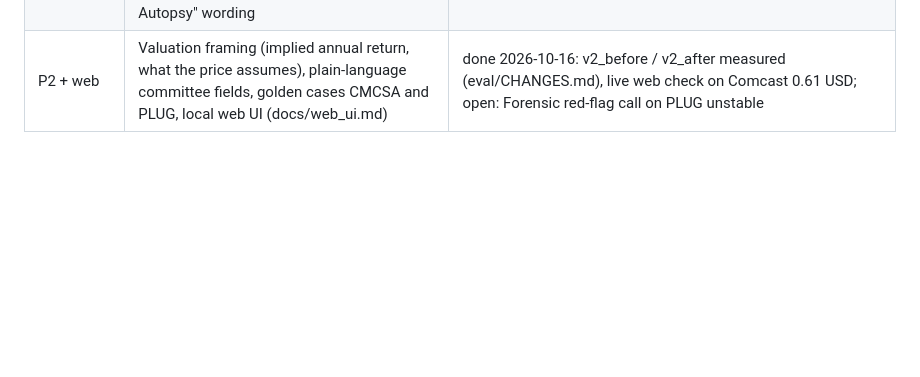
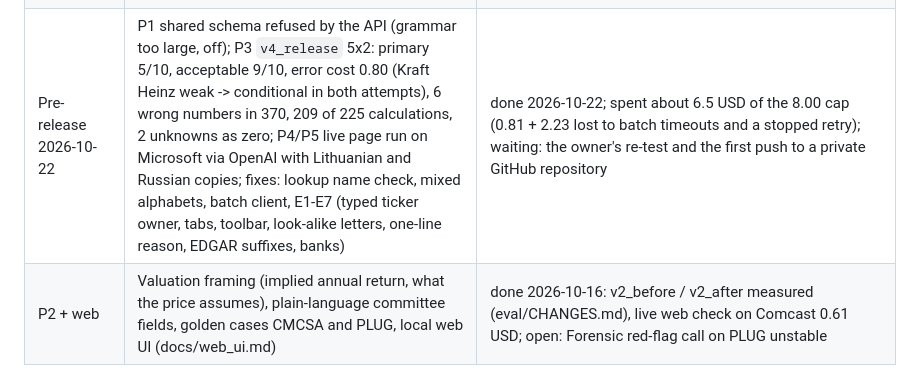
Before and after one commit to AKulikou/stock-autopsy, a Markdown page: CLAUDE.md, the part around the change. Rendered like a GitHub page; blank space fills up the shorter version.

```diff
--- a/CLAUDE.md
+++ b/CLAUDE.md
@@ -212,6 +212,7 @@ Each milestone ends green (`pytest`, `ruff check .`) and committed.
 | M5 | Eval on the golden tickers: forensic red flags and the synthesis verdict (budget 4 USD; prompts, schemas and model frozen during the runs) | baseline done and regraded (eval/CHANGES.md): acceptable 6/6, must_find 6/6, no must_not 6/6, 0 invented numbers, committee verdict stable but WEAK_CASE everywhere (no better than a constant on 3 tickers); judge by majority of 3. Variant ANALYSIS_EFFORT=medium done (before the prompt change 67404ad): 38% cheaper, acceptable 6/6, but one must_not ("no debt" where the pack says not reported) and a KHC committee verdict change; decision (D7): keep the default effort. M5 spent 3.36 of 4 USD |
 | Manual test | The owner's web test (2026-10-17): foreign filers stopped before a paid run (M7), report translation with a number check and a glossary (M13; Russian glossary of 101 terms in the repo, awaiting the owner's review), dropped event stream and truthful cards (M4, M6), review 2 items 3.1-3.3 and 3.5, presentation M1-M3 and M8-M12 | done 2026-10-17, then M14 (price sentence wording), M15 (calculation check, regrade 195 -> 198 of 211), Node in CI, a live page run on Coca-Cola with a Russian translation (0.68 USD, reviewed 2026-10-21, eval/CHANGES.md); 2026-10-21: freshness note with the filing's age, implied growth with its return, price currency, Russian analyst names, kept-in-English reasons, page fixes, then a live page run with a Russian copy (0.69 USD) and its fixes (analyst headings and title by code, path words, "x" in formulas); waiting: the owner's manual re-test and glossary review; backlog: M5 (cache), 20-F support, the liquidity item, F5 |
 | Owner findings 2026-10-22 | D1 prompt cache (each output schema is its own cached prefix: shared envelope schema behind `SHARED_OUTPUT_SCHEMA`, off), D2 lookup exact vs related with labels and a banner, D3 Lithuanian default, its number formats and a draft glossary, D4 translation in tabs, D5 collapsed glossary (English too) and cost table, D7 "calculated by Stock Autopsy" wording | done 2026-10-22 without paid calls (fake client and offline page); waiting: one paid run with `SHARED_OUTPUT_SCHEMA=on` (about 0.50 USD) and then an eval pass, the Lithuanian glossary review by a fluent reader, the owner's re-test (stock_manual_retest_2026-10-23.md in the handoff folder, outside the repo) |
+| Pre-release 2026-10-22 | P1 shared schema refused by the API (grammar too large, off); P3 `v4_release` 5x2: primary 5/10, acceptable 9/10, error cost 0.80 (Kraft Heinz weak -> conditional in both attempts), 6 wrong numbers in 370, 209 of 225 calculations, 2 unknowns as zero; P4/P5 live page run on Microsoft via OpenAI with Lithuanian and Russian copies; fixes: lookup name check, mixed alphabets, batch client, E1-E7 (typed ticker owner, tabs, toolbar, look-alike letters, one-line reason, EDGAR suffixes, banks) | done 2026-10-22; spent about 6.5 USD of the 8.00 cap (0.81 + 2.23 lost to batch timeouts and a stopped retry); waiting: the owner's re-test and the first push to a private GitHub repository |
 | P2 + web | Valuation framing (implied annual return, what the price assumes), plain-language committee fields, golden cases CMCSA and PLUG, local web UI (docs/web_ui.md) | done 2026-10-16: v2_before / v2_after measured (eval/CHANGES.md), live web check on Comcast 0.61 USD; open: Forensic red-flag call on PLUG unstable |
 
 Decisions:
```
Also changed, not shown: README.md (+8 -2 lines), eval/CHANGES.md (+32 -0 lines).
